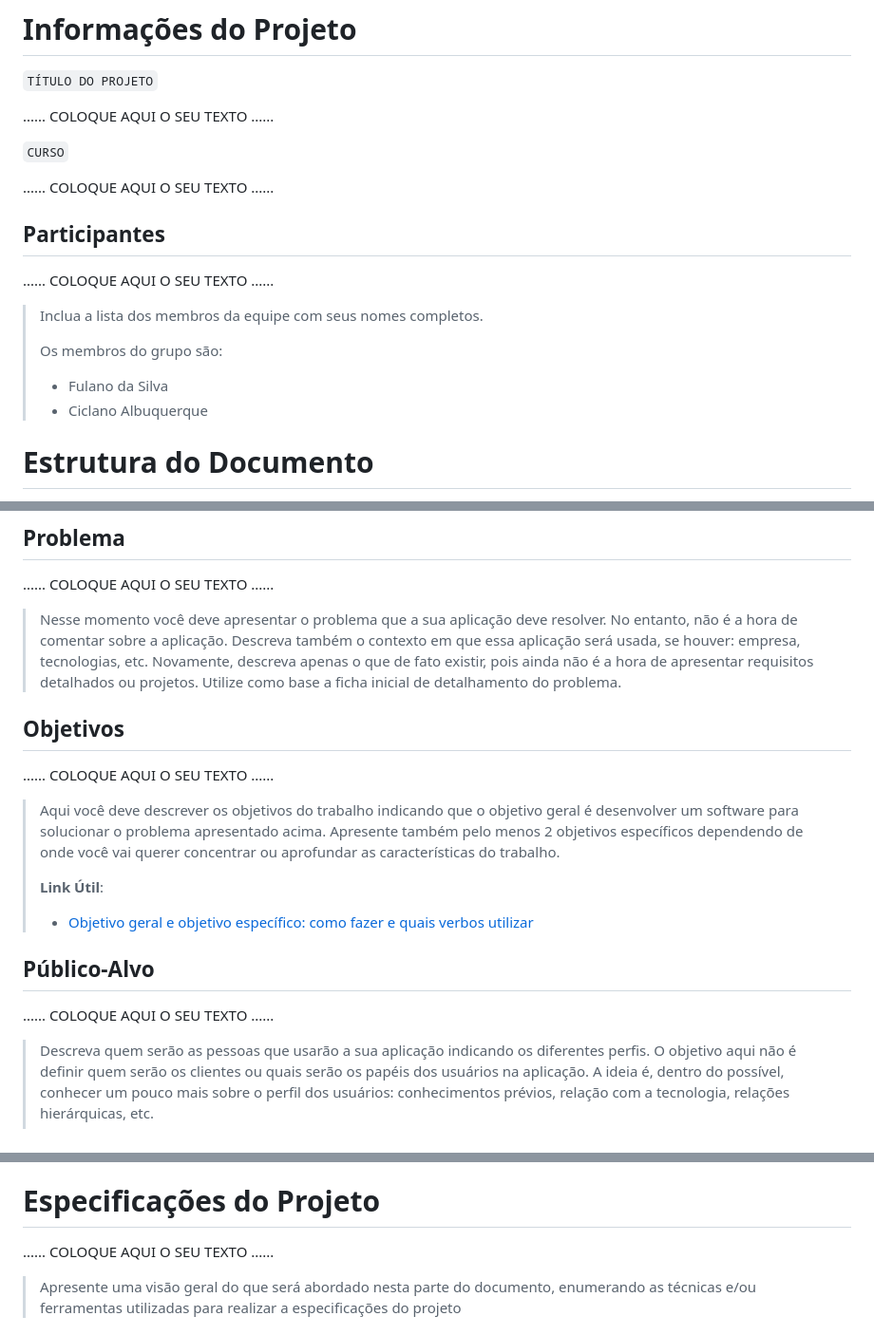
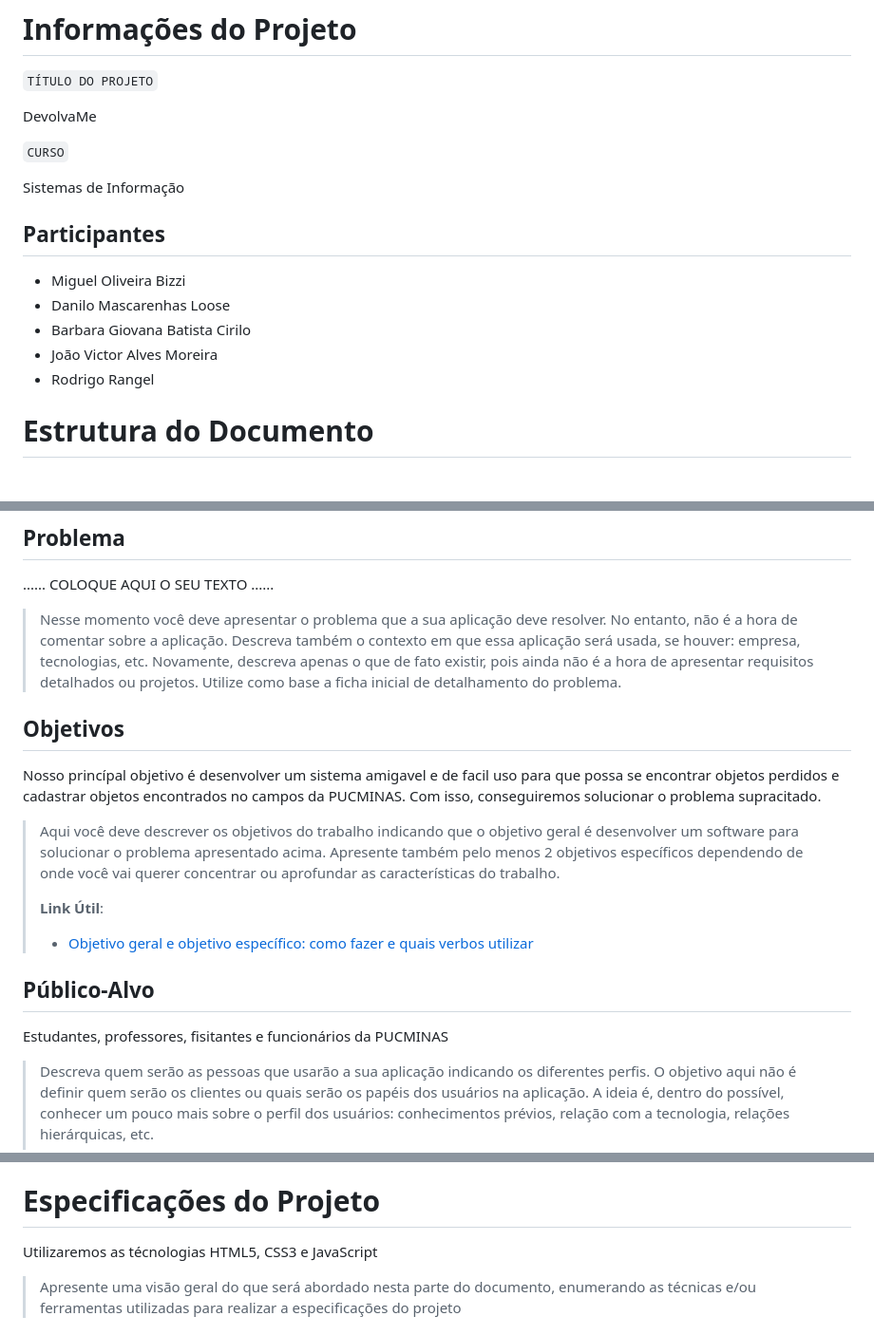
Before and after one commit to ICEI-PUCMinas-PSG-SI-TI/tiaw_2023-1-devolvame, a Markdown page: docs/relatorio/Relatorio Tecnico - TEMPLATE.md, 3 parts joined by grey strips. Shown at 95% size. Rendered like a GitHub page.

```diff
--- a/docs/relatorio/Relatorio Tecnico - TEMPLATE.md
+++ b/docs/relatorio/Relatorio Tecnico - TEMPLATE.md
@@ -1,21 +1,19 @@
 # Informações do Projeto
 `TÍTULO DO PROJETO`
 
-......  COLOQUE AQUI O SEU TEXTO ......
+DevolvaMe
 
 `CURSO`
 
-......  COLOQUE AQUI O SEU TEXTO ......
+Sistemas de Informação
 
 ## Participantes
 
-......  COLOQUE AQUI O SEU TEXTO ......
-
-> Inclua a lista dos membros da equipe com seus nomes completos.
->
-> Os membros do grupo são:
-> - Fulano da Silva
-> - Ciclano Albuquerque
+* Miguel Oliveira Bizzi
+* Danilo Mascarenhas Loose
+* Barbara Giovana Batista Cirilo
+* João Victor Alves Moreira
+* Rodrigo Rangel
 
 # Estrutura do Documento
 
@@ -47,11 +45,10 @@
 > houver: empresa, tecnologias, etc. Novamente, descreva apenas o que de
 > fato existir, pois ainda não é a hora de apresentar requisitos
 > detalhados ou projetos. Utilize como base a ficha inicial de detalhamento do problema.
->
 
 ## Objetivos
 
-......  COLOQUE AQUI O SEU TEXTO ......
+Nosso princípal objetivo é desenvolver um sistema amigavel e de facil uso para que possa se encontrar objetos perdidos e cadastrar objetos encontrados no campos da PUCMINAS. Com isso, conseguiremos solucionar o problema supracitado.
 
 > Aqui você deve descrever os objetivos do trabalho indicando que o
 > objetivo geral é desenvolver um software para solucionar o problema
@@ -64,7 +61,7 @@
 
 ## Público-Alvo
 
-......  COLOQUE AQUI O SEU TEXTO ......
+Estudantes, professores, fisitantes e funcionários da PUCMINAS
 
 > Descreva quem serão as pessoas que usarão a sua aplicação indicando os
 > diferentes perfis. O objetivo aqui não é definir quem serão os
@@ -83,7 +80,7 @@
 
 # Especificações do Projeto
 
-......  COLOQUE AQUI O SEU TEXTO ......
+Utilizaremos as técnologias HTML5, CSS3 e JavaScript
 
 > Apresente uma visão geral do que será abordado nesta parte do
 > documento, enumerando as técnicas e/ou ferramentas utilizadas para
```
